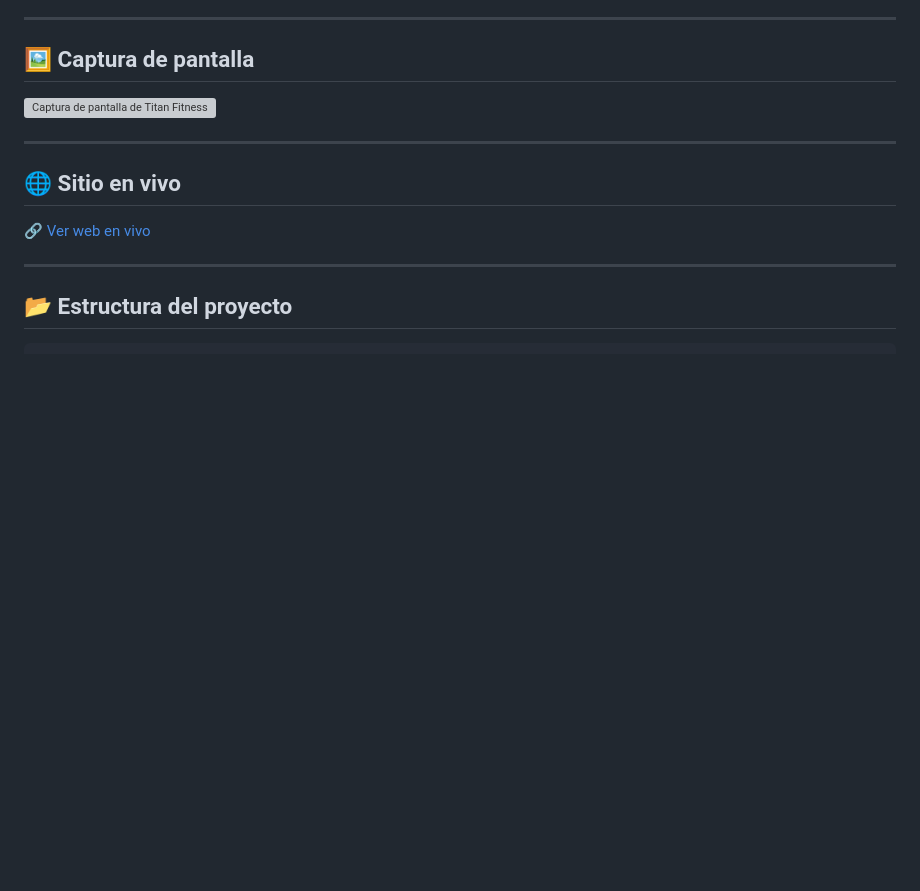
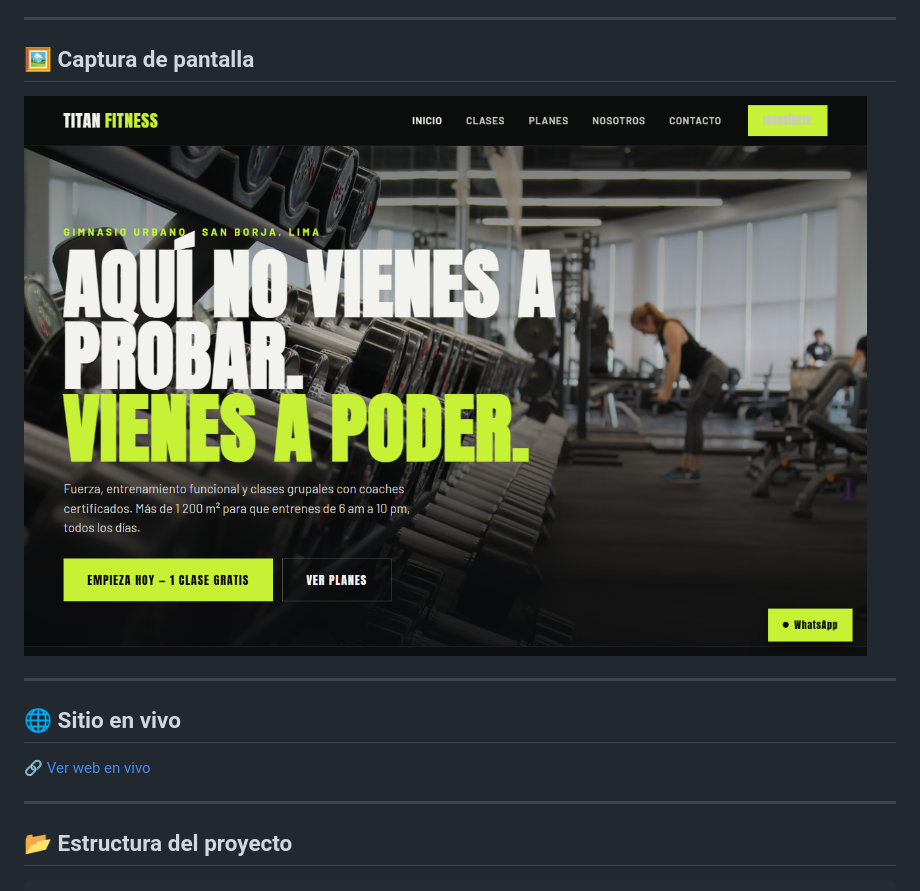
Before and after one commit to juniorwilber/titan-fitness, a Markdown page: README.md, the part around the change. Drawn GitHub-style; pictures changed too: assets/img/screenshot.png (added); blank space fills up the shorter version; grey boxes are pictures that could not be loaded.

Commit message:
docs: agrega captura de pantalla al README

```diff
--- a/README.md
+++ b/README.md
@@ -17,7 +17,7 @@ Landing page para **Titan Fitness**, un gimnasio urbano ubicado en San Borja, Li
 ## 🖼️ Captura de pantalla
 
 <!-- Reemplaza la ruta por tu captura, por ejemplo: assets/img/screenshot.png -->
-![Captura de pantalla de Titan Fitness](URL_DE_LA_CAPTURA)
+![Captura de pantalla de Titan Fitness](assets/img/screenshot.png)
 
 ---
 
```
